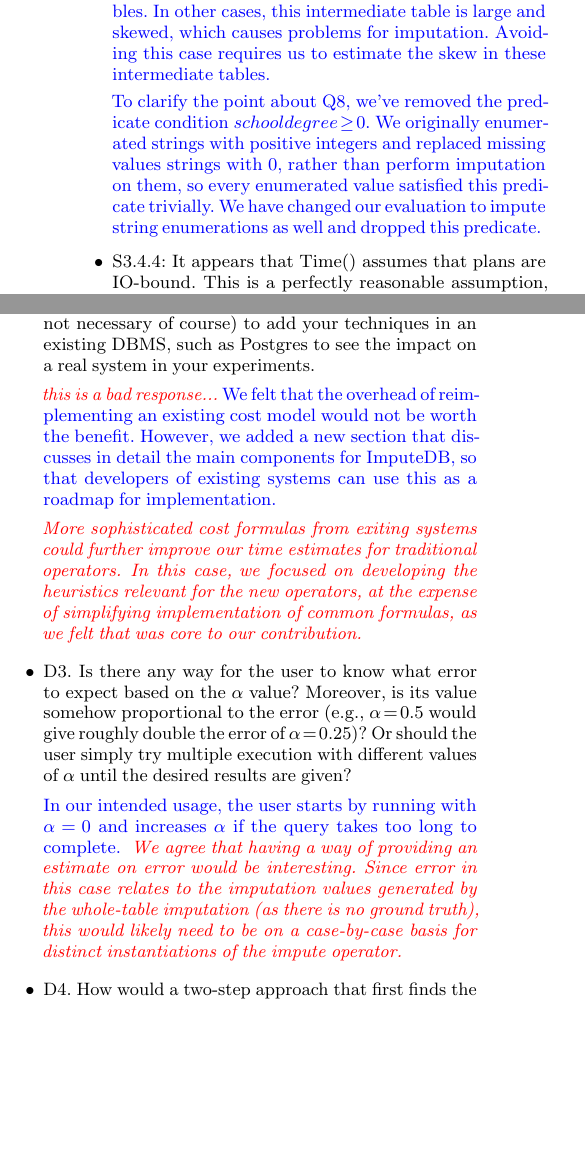
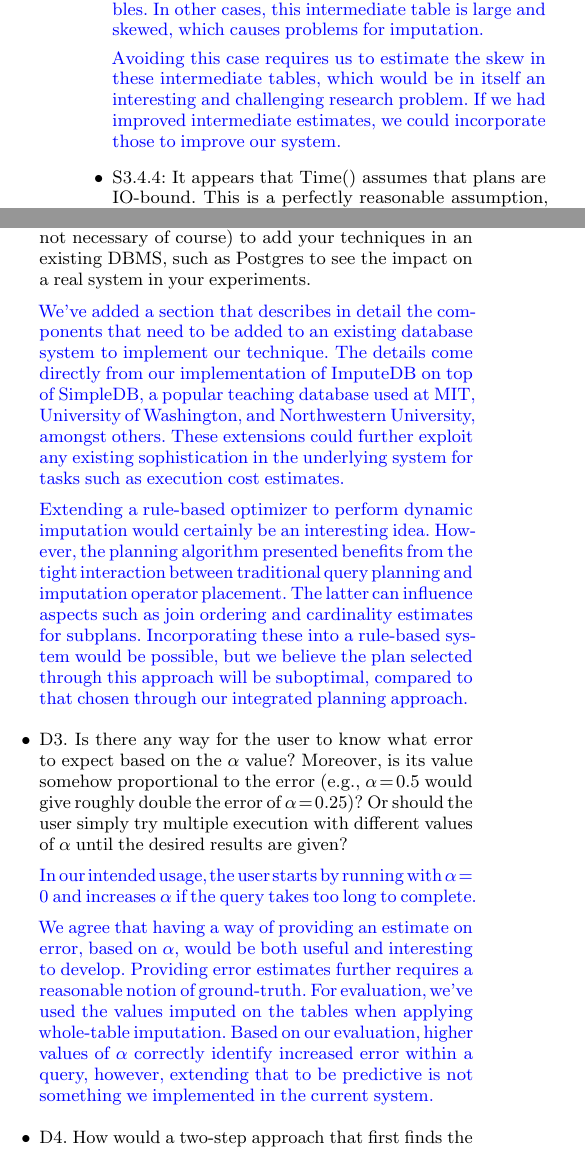
Before and after one commit to mitdbg/imputedb, a LaTeX document (rebuttal.tex): two parts of the columns of pages 2 and 3 of 4, joined at a grey line, cut so that both start at the same text, the shorter picture padded with empty space. Compiled offline with pdfLaTeX.

Commit message:
pass over rebuttal

```diff
--- a/rebuttal.tex
+++ b/rebuttal.tex
@@ -85,11 +87,10 @@ In our draft, new or significantly changed text is highlighted in {\color{blue}b
 
   \item S3.4.3: An extremely nice emergent property from the L-value function for the imputation operator seems to be that the operator will be moved to a position in the plan where it has access to the maximum training data. I am slightly concerned that by focusing entirely on size, this might lead to skew in the training set. For example, consider a one-to-many join \verb/µ(R) |X| S/. Your optimization algorithm would likely wish to move imputation up: \verb/µ(R |X| S)/. Yes, there is more training data, but if the fanout for each tuple is skewed, some tuples in R will become over-represented in the join result. A similar observation holds for selection. For example take your Q8, where the conditions "studentdebtowe $>$ 0 AND schooldegree $\geq$ 0" presumably indicate invalid data that should not be used for training. (is this perhaps why you have so much error for full imputation on Q8?)
 
-    \resp{This is a reasonable concern. Though often an appropriate proxy, optimizing for the maximum training set is flawed when the query requires the construction a large, skewed data set. The problem seems to be particular to queries which generate large intermediate tables. In some cases, as when joining two datasets, the intermediate table is a good target for training because it exposes correlations which would be hidden in the separate tables. In other cases, this intermediate table is large and skewed, which causes problems for imputation. Avoiding this case requires us to estimate the skew in these intermediate tables.
+    \resp{This is a reasonable concern. Though often an appropriate proxy, optimizing for the maximum training set is flawed when the query requires the construction a large, skewed data set. The problem seems to be particular to queries which generate large intermediate tables. In some cases, as when joining two datasets, the intermediate table is a good target for training because it exposes correlations which would be hidden in the separate tables. In other cases, this intermediate table is large and skewed, which causes problems for imputation.
 
-     To clarify the point about Q8, we've removed the predicate condition $schooldegree \geq 0$.
-      We originally enumerated strings with positive integers and replaced missing values strings with 0, rather than perform imputation on them, so every enumerated value
-      satisfied this predicate trivially. We have changed our evaluation to impute string enumerations as well and dropped this predicate.
+    Avoiding this case requires us to estimate the skew in these intermediate tables, which would be in itself an interesting and challenging research problem. If we had improved intermediate
+    estimates, we could incorporate those to improve our system.
       }
     %\todo{Need a better explanation here.}
 
@@ -194,25 +192,27 @@ In our draft, new or significantly changed text is highlighted in {\color{blue}b
     -- Why use simplified cost formulas for the traditional relational operators and not existing systems' formulas?
     -- It would be great (but not necessary of course) to add your techniques in an existing DBMS, such as Postgres to see the impact on a real system in your experiments.
 
-    \resp{
-    \todo{this is a bad response...}
-      We felt that the overhead of reimplementing an existing cost model would not be worth the benefit.
-      However, we added a new section that discusses in detail the main components for \ProjectName{}, so that developers of existing systems can use this as a roadmap
-      for implementation.
+   \resp{
+   We've added a section that describes in detail the components that need to be added to an existing database system to implement our technique.
+   The details come directly from our implementation of \ProjectName{} on top of SimpleDB, a popular teaching database used at MIT, University of Washington, and Northwestern University,
+   amongst others. These extensions could further exploit any existing sophistication in the underlying system for tasks such as execution cost estimates.
 
-      \todo{More sophisticated cost formulas from exiting systems could further improve our time estimates for traditional operators. In this case, we focused on developing the heuristics
-        relevant for the new operators, at the expense of simplifying implementation of common formulas, as we felt that was core to our contribution.}
-    }
+   Extending a rule-based optimizer to perform dynamic imputation would certainly be an interesting idea. However, the planning algorithm presented benefits from the tight
+   interaction between traditional query planning and imputation operator placement. The latter can influence aspects such as join ordering and cardinality estimates for subplans.
+   Incorporating these into a rule-based system would be possible, but we believe the plan selected through this approach will be suboptimal, compared to that chosen through
+   our integrated planning approach.
+   }
+
 
   \item D3. Is there any way for the user to know what error to expect based on the $\alpha$ value? Moreover, is its value somehow proportional to the error (e.g., $\alpha=0.5$ would give roughly double the error of $\alpha=0.25$)? Or should the user simply try multiple execution with different values of $\alpha$ until the desired results are given?
 
     \resp{In our intended usage, the user starts by running with $\alpha = 0$ and increases $\alpha$ if the query takes too long to complete.
-      \todo{
-        We agree that having a way of providing an estimate on error would be interesting. Since error in this case relates to the imputation values
-        generated by the whole-table imputation (as there is no ground truth), this would likely need to be on a case-by-case basis for distinct
-        instantiations of the impute operator.
-      }
-    }
+
+     We agree that having a way of providing an estimate on error, based on $\alpha$, would be both useful and interesting to develop.
+     Providing error estimates further requires a reasonable notion of ground-truth. For evaluation, we've used the values imputed on the
+     tables when applying whole-table imputation. Based on our evaluation, higher values of $\alpha$ correctly identify increased error
+     within a query, however, extending that to be predictive is not something we implemented in the current system.
+     }
 
   \item D4. How would a two-step approach that first finds the optimal plan (w/o imputation) and then adds the imputation operators perform?
 
```
Also changed, not shown: rebuttal.tex (40 more changed lines).
